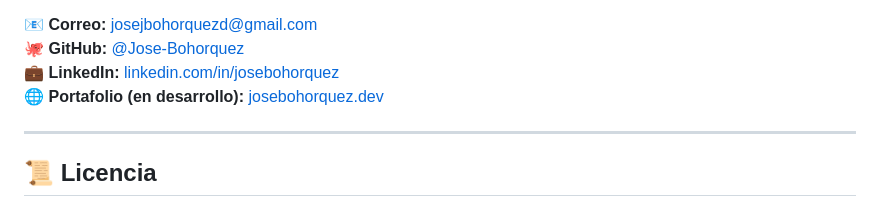
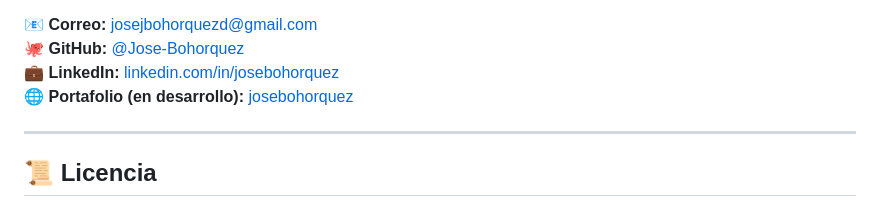
Before and after one commit to Jose-Bohorquez/ut_semilleros, a Markdown page: README.md, the part around the change. GitHub-like rendering.

Commit message:
docs(author): update README with personal information portfolio

```diff
--- a/README.md
+++ b/README.md
@@ -188,7 +188,7 @@ Actualmente enfocado en construir soluciones digitales seguras, escalables y cen
 📧 **Correo:** [josejbohorquezd@gmail.com](mailto:josejbohorquezd@gmail.com)
 🐙 **GitHub:** [@Jose-Bohorquez](https://github.com/Jose-Bohorquez)
 💼 **LinkedIn:** [linkedin.com/in/josebohorquez](https://www.linkedin.com/in/jose-bohorquez-full-stack-software-developer/)
-🌐 **Portafolio (en desarrollo):** [josebohorquez.dev](https://jose-bohorquez.github.io/)
+🌐 **Portafolio (en desarrollo):** [josebohorquez](https://jose-bohorquez.github.io/)
 
 ---
 
```
